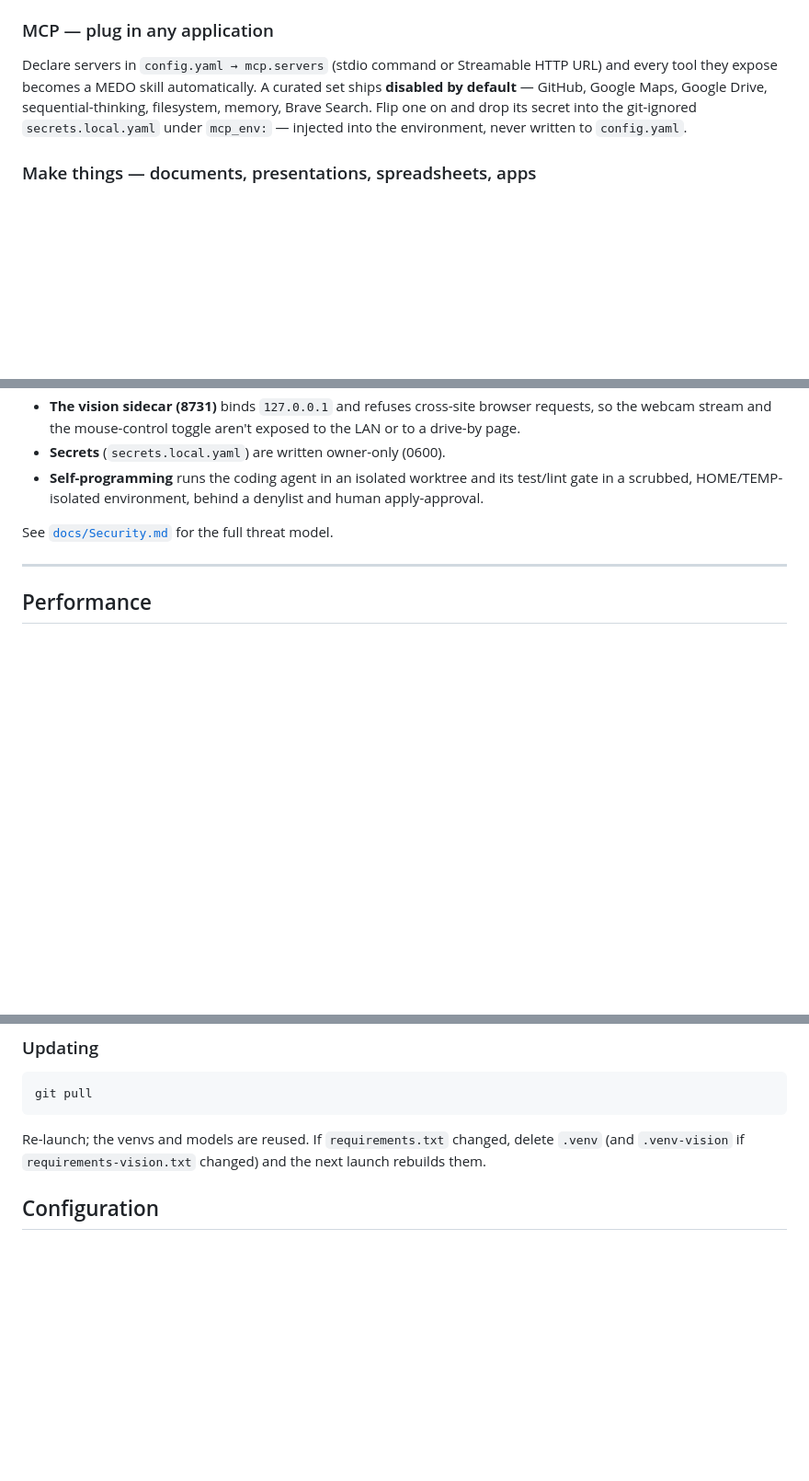
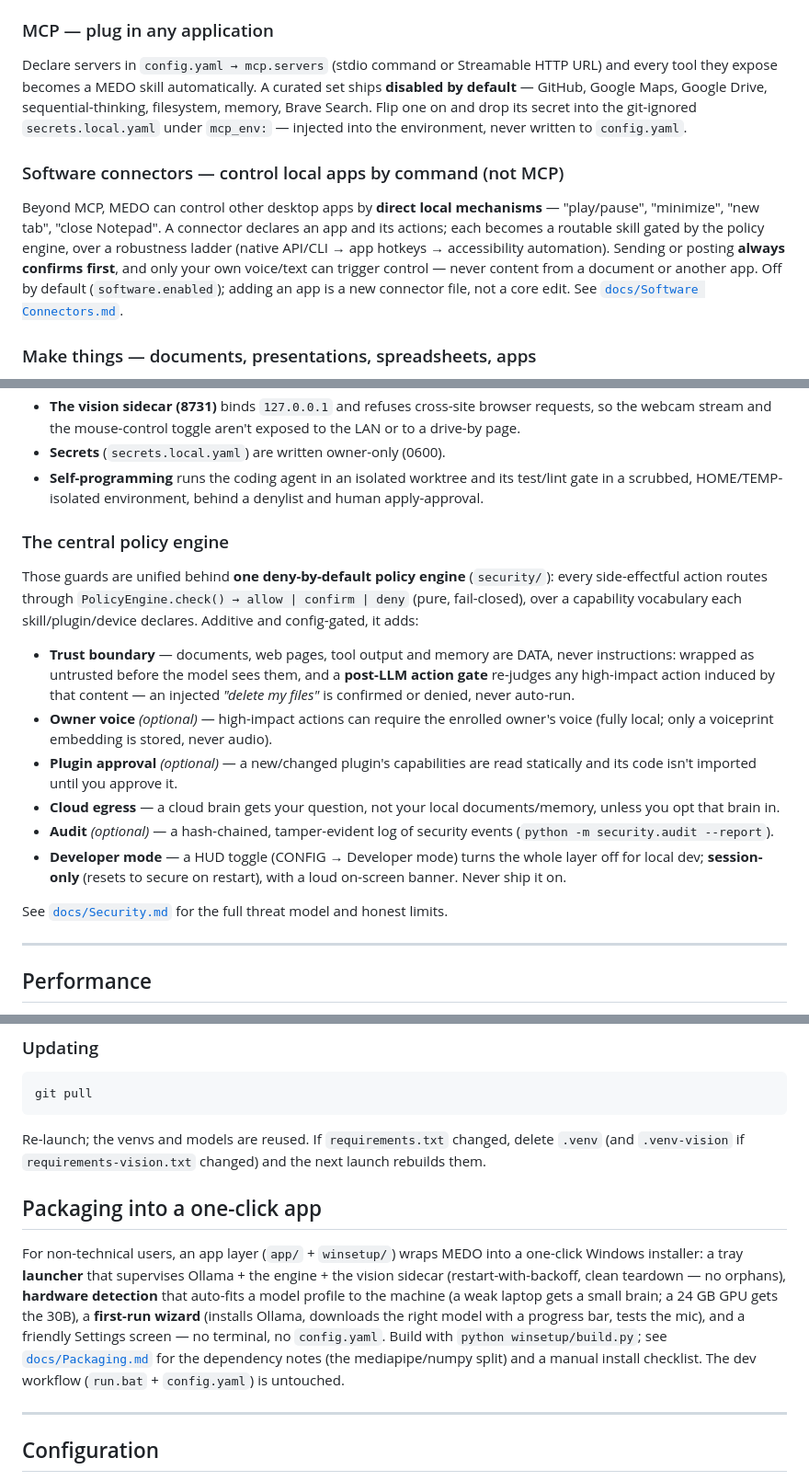
Before and after one commit to hunterprom/MEDO-AI-assistant, a Markdown page: README-detailed.md, 3 parts joined by grey strips. Shown at 92% size. GitHub-like rendering; blank space fills up the shorter version.

Commit message:
docs: update READMEs + Security.md for the security layer, connectors, packaging
- README.md (short): 'Safe by default' + 'Controls other apps' highlights,
  one-click-app note, links to Security/Connectors/Packaging docs.
- README-detailed.md (long): central policy engine subsection (trust boundary,
  owner-voice, plugin approval, egress, audit, dev mode), a Software Connectors
  section, and a Packaging-into-a-one-click-app section.
- docs/Security.md: the session-only Developer-mode HUD toggle.

```diff
--- a/README-detailed.md
+++ b/README-detailed.md
@@ -140,6 +140,17 @@ sequential-thinking, filesystem, memory, Brave Search. Flip one on and drop its
 secret into the git-ignored `secrets.local.yaml` under `mcp_env:` — injected into
 the environment, never written to `config.yaml`.
 
+### Software connectors — control local apps by command (not MCP)
+
+Beyond MCP, MEDO can control other desktop apps by **direct local mechanisms** —
+"play/pause", "minimize", "new tab", "close Notepad". A connector declares an app
+and its actions; each becomes a routable skill gated by the policy engine, over a
+robustness ladder (native API/CLI → app hotkeys → accessibility automation).
+Sending or posting **always confirms first**, and only your own voice/text can
+trigger control — never content from a document or another app. Off by default
+(`software.enabled`); adding an app is a new connector file, not a core edit. See
+[`docs/Software Connectors.md`](docs/Software%20Connectors.md).
+
 ### Make things — documents, presentations, spreadsheets, apps
 - **"make me a five-page document about X"**, **"create a presentation on solar
   batteries"**, **"make a spreadsheet of the team roster"** → MEDO composes the
@@ -228,7 +239,33 @@ be forwarded beyond your LAN. Within that boundary the trust model is:
   test/lint gate in a scrubbed, HOME/TEMP-isolated environment, behind a
   denylist and human apply-approval.
 
-See [`docs/Security.md`](docs/Security.md) for the full threat model.
+### The central policy engine
+
+Those guards are unified behind **one deny-by-default policy engine**
+(`security/`): every side-effectful action routes through
+`PolicyEngine.check() → allow | confirm | deny` (pure, fail-closed), over a
+capability vocabulary each skill/plugin/device declares. Additive and
+config-gated, it adds:
+
+- **Trust boundary** — documents, web pages, tool output and memory are DATA,
+  never instructions: wrapped as untrusted before the model sees them, and a
+  **post-LLM action gate** re-judges any high-impact action induced by that
+  content — an injected *"delete my files"* is confirmed or denied, never
+  auto-run.
+- **Owner voice** *(optional)* — high-impact actions can require the enrolled
+  owner's voice (fully local; only a voiceprint embedding is stored, never audio).
+- **Plugin approval** *(optional)* — a new/changed plugin's capabilities are read
+  statically and its code isn't imported until you approve it.
+- **Cloud egress** — a cloud brain gets your question, not your local
+  documents/memory, unless you opt that brain in.
+- **Audit** *(optional)* — a hash-chained, tamper-evident log of security events
+  (`python -m security.audit --report`).
+- **Developer mode** — a HUD toggle (CONFIG → Developer mode) turns the whole
+  layer off for local dev; **session-only** (resets to secure on restart), with a
+  loud on-screen banner. Never ship it on.
+
+See [`docs/Security.md`](docs/Security.md) for the full threat model and honest
+limits.
 
 ---
 
@@ -314,6 +351,21 @@ git pull
 Re-launch; the venvs and models are reused. If `requirements.txt` changed, delete
 `.venv` (and `.venv-vision` if `requirements-vision.txt` changed) and the next
 launch rebuilds them.
+
+## Packaging into a one-click app
+
+For non-technical users, an app layer (`app/` + `winsetup/`) wraps MEDO into a
+one-click Windows installer: a tray **launcher** that supervises Ollama + the
+engine + the vision sidecar (restart-with-backoff, clean teardown — no orphans),
+**hardware detection** that auto-fits a model profile to the machine (a weak
+laptop gets a small brain; a 24 GB GPU gets the 30B), a **first-run wizard**
+(installs Ollama, downloads the right model with a progress bar, tests the mic),
+and a friendly Settings screen — no terminal, no `config.yaml`. Build with
+`python winsetup/build.py`; see [`docs/Packaging.md`](docs/Packaging.md) for the
+dependency notes (the mediapipe/numpy split) and a manual install checklist. The
+dev workflow (`run.bat` + `config.yaml`) is untouched.
+
+---
 
 ## Configuration
 
```
Also changed, not shown: README.md (+19 -2 lines), docs/Security.md (+6 -0 lines).
